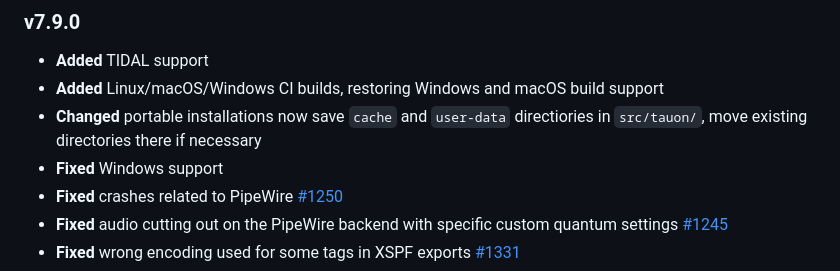
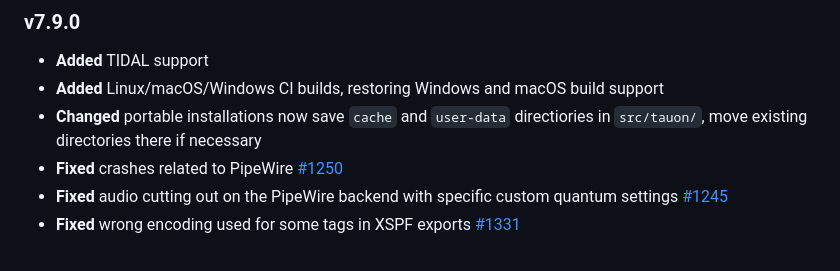
Before and after one commit to Taiko2k/Tauon, a Markdown page: CHANGELOG.md, the part around the change. GitHub-like rendering.

Commit message:
Fix up changelog some more

```diff
--- a/CHANGELOG.md
+++ b/CHANGELOG.md
@@ -7,7 +7,6 @@ Changelog
 - **Added** TIDAL support
 - **Added** Linux/macOS/Windows CI builds, restoring Windows and macOS build support
 - **Changed** portable installations now save `cache` and `user-data` directiories in `src/tauon/`, move existing directories there if necessary
-- **Fixed** Windows support
 - **Fixed** crashes related to PipeWire [#1250](https://github.com/Taiko2k/Tauon/issues/1250)
 - **Fixed** audio cutting out on the PipeWire backend with specific custom quantum settings [#1245](https://github.com/Taiko2k/Tauon/issues/1245)
 - **Fixed** wrong encoding used for some tags in XSPF exports [#1331](https://github.com/Taiko2k/Tauon/issues/1331)
```
